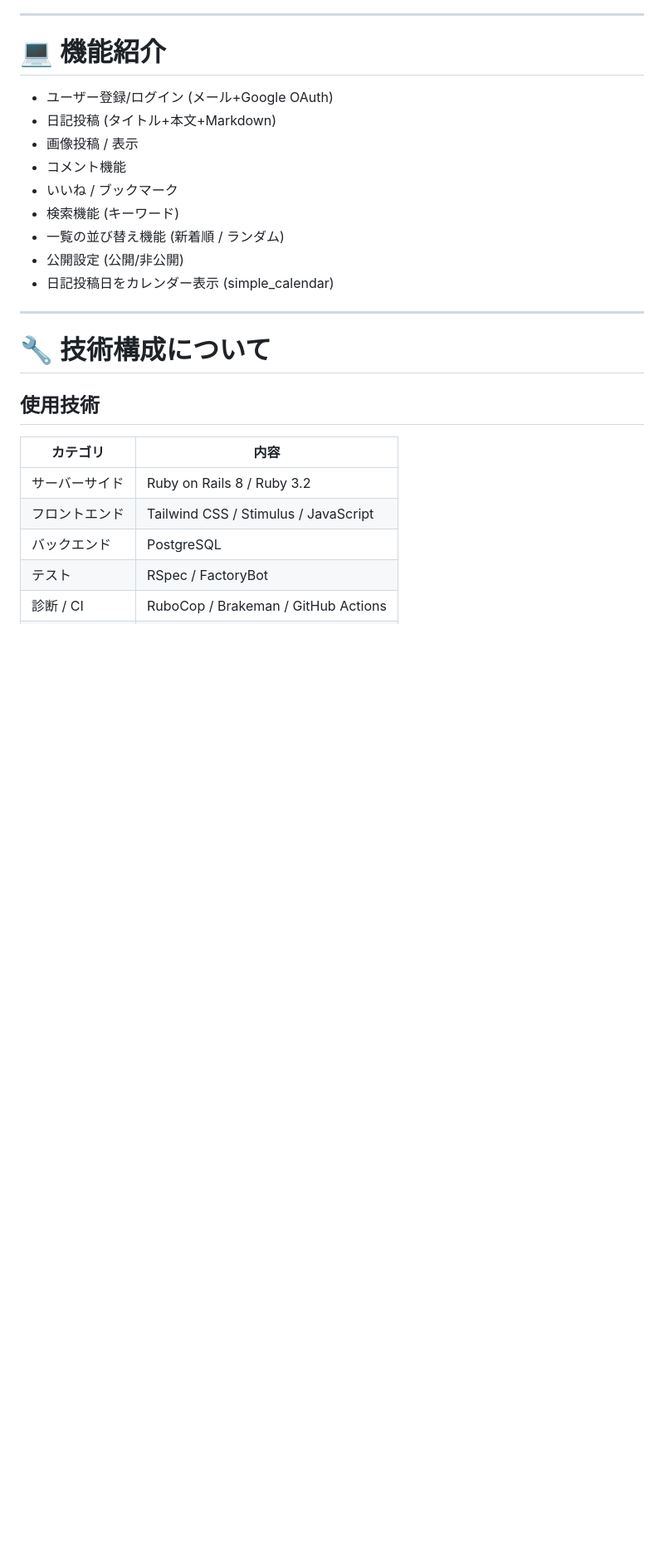
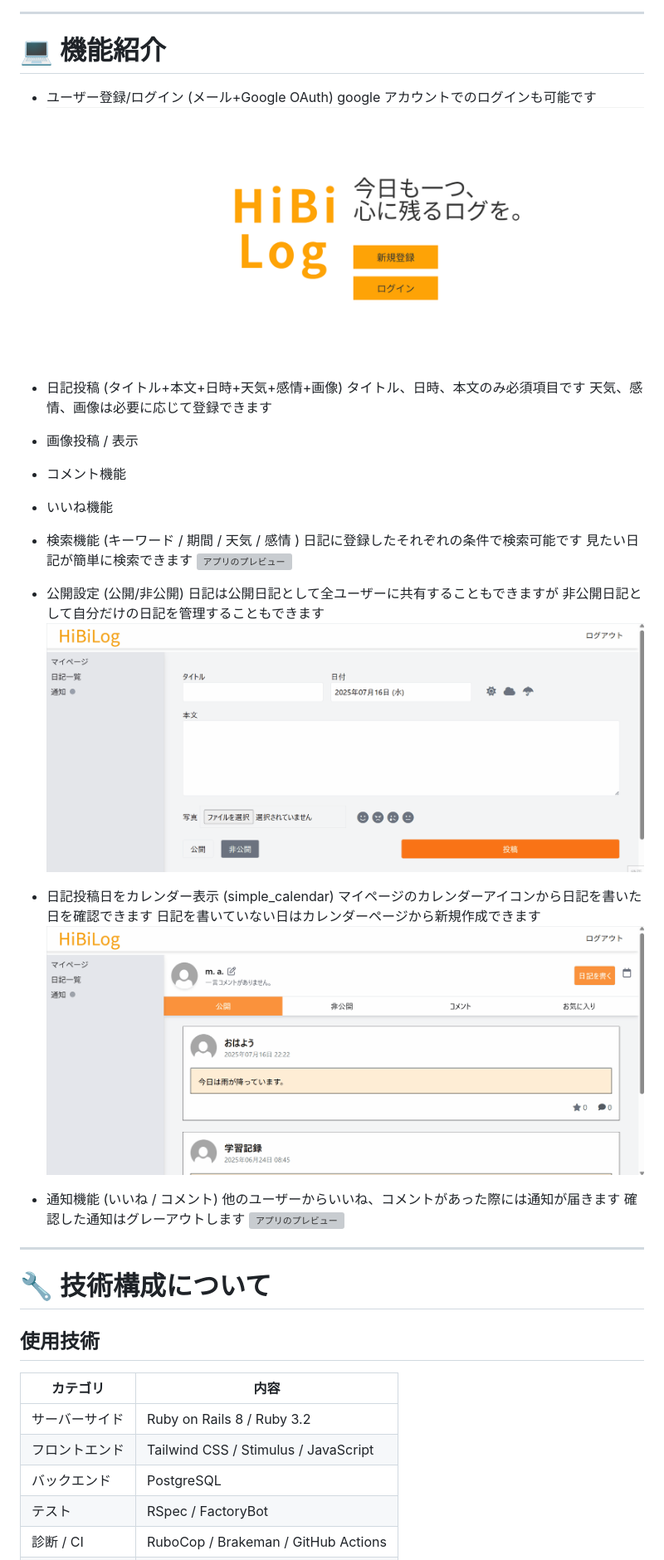
Before and after one commit to imamachan/diary_application, a Markdown page: README.md, the part around the change. Shown at 83% size. GitHub-like rendering; pictures changed too: calender.gif (added), diary.gif (added), login.gif (added); blank space fills up the shorter version; grey boxes are pictures that could not be loaded.

Commit message:
READMEの更新

```diff
--- a/README.md
+++ b/README.md
@@ -39,14 +39,35 @@ https://hibilog.com
 # 💻 機能紹介
 
 - ユーザー登録/ログイン (メール+Google OAuth)
-- 日記投稿 (タイトル+本文+Markdown)
+  google アカウントでのログインも可能です
+  ![アプリのプレビュー](login.gif)
+
+- 日記投稿 (タイトル+本文+日時+天気+感情+画像)
+  タイトル、日時、本文のみ必須項目です
+  天気、感情、画像は必要に応じて登録できます
+
 - 画像投稿 / 表示
 - コメント機能
-- いいね / ブックマーク
-- 検索機能 (キーワード)
-- 一覧の並び替え機能 (新着順 / ランダム)
+- いいね機能
+- 検索機能 (キーワード / 期間 / 天気 / 感情 )
+  日記に登録したそれぞれの条件で検索可能です
+  見たい日記が簡単に検索できます
+  ![アプリのプレビュー](seach.gif)
+
 - 公開設定 (公開/非公開)
+  日記は公開日記として全ユーザーに共有することもできますが
+  非公開日記として自分だけの日記を管理することもできます
+  ![アプリのプレビュー](diary.gif)
+
 - 日記投稿日をカレンダー表示 (simple_calendar)
+  マイページのカレンダーアイコンから日記を書いた日を確認できます
+  日記を書いていない日はカレンダーページから新規作成できます
+  ![アプリのプレビュー](calender.gif)
+
+- 通知機能 (いいね / コメント)
+  他のユーザーからいいね、コメントがあった際には通知が届きます
+  確認した通知はグレーアウトします
+  ![アプリのプレビュー](notifications.gif)
 
 ---
 
```
Also changed, not shown: 2 other files.
